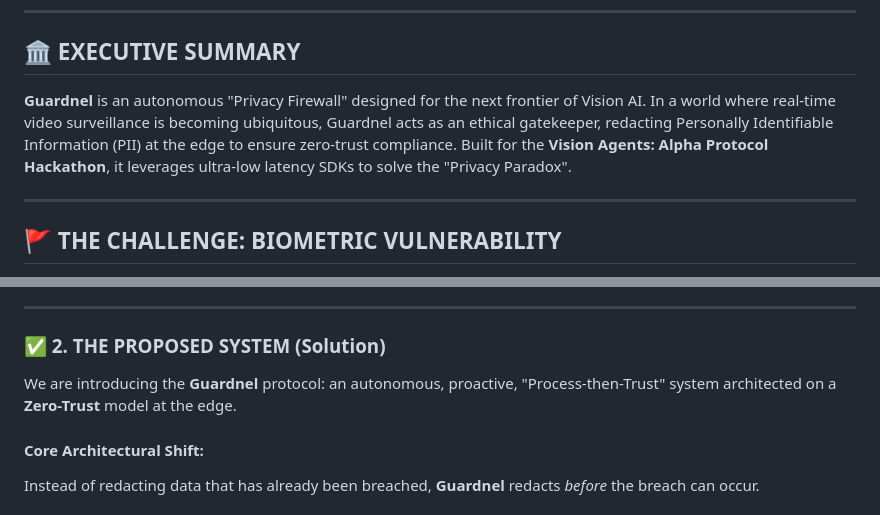
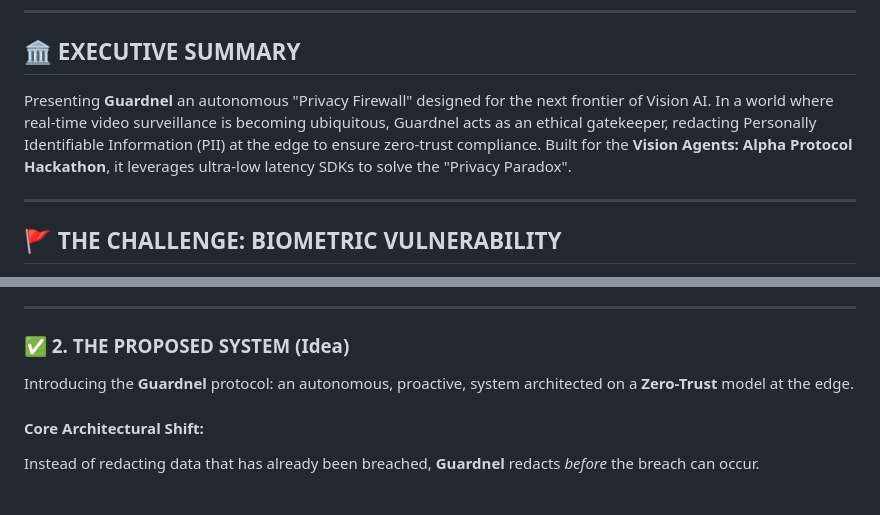
Before and after one commit to Ruchi0214/guardnel, a Markdown page: README.md, 2 parts joined by grey strips. GitHub-like rendering.

```diff
--- a/README.md
+++ b/README.md
@@ -6,7 +6,7 @@
 ---
 
 ## 🏛️ EXECUTIVE SUMMARY
-**Guardnel** is an autonomous "Privacy Firewall" designed for the next frontier of Vision AI. In a world where real-time video surveillance is becoming ubiquitous, Guardnel acts as an ethical gatekeeper, redacting Personally Identifiable Information (PII) at the edge to ensure zero-trust compliance. Built for the **Vision Agents: Alpha Protocol Hackathon**, it leverages ultra-low latency SDKs to solve the "Privacy Paradox".
+Presenting **Guardnel** an autonomous "Privacy Firewall" designed for the next frontier of Vision AI. In a world where real-time video surveillance is becoming ubiquitous, Guardnel acts as an ethical gatekeeper, redacting Personally Identifiable Information (PII) at the edge to ensure zero-trust compliance. Built for the **Vision Agents: Alpha Protocol Hackathon**, it leverages ultra-low latency SDKs to solve the "Privacy Paradox".
 
 ---
 
@@ -39,9 +39,9 @@ Current real-time video monitoring and surveillance systems operate on a "Trust-
 
 ---
 
-### ✅ 2. THE PROPOSED SYSTEM (Solution)
+### ✅ 2. THE PROPOSED SYSTEM (Idea)
 
-We are introducing the **Guardnel** protocol: an autonomous, proactive, "Process-then-Trust" system architected on a **Zero-Trust** model at the edge.
+Introducing the **Guardnel** protocol: an autonomous, proactive, system architected on a **Zero-Trust** model at the edge.
 
 #### **Core Architectural Shift:**
 Instead of redacting data that has already been breached, **Guardnel** redacts *before* the breach can occur.
```
